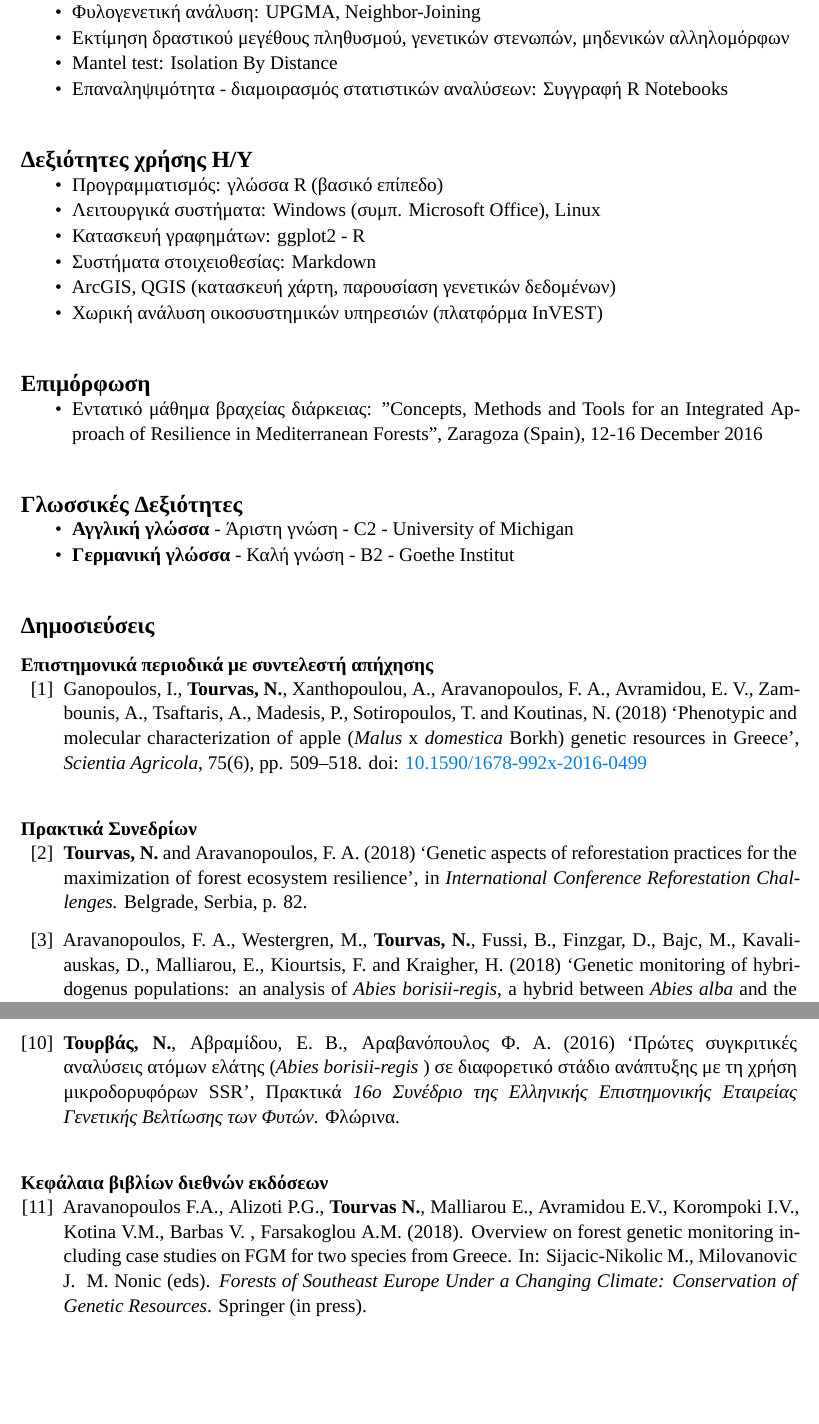
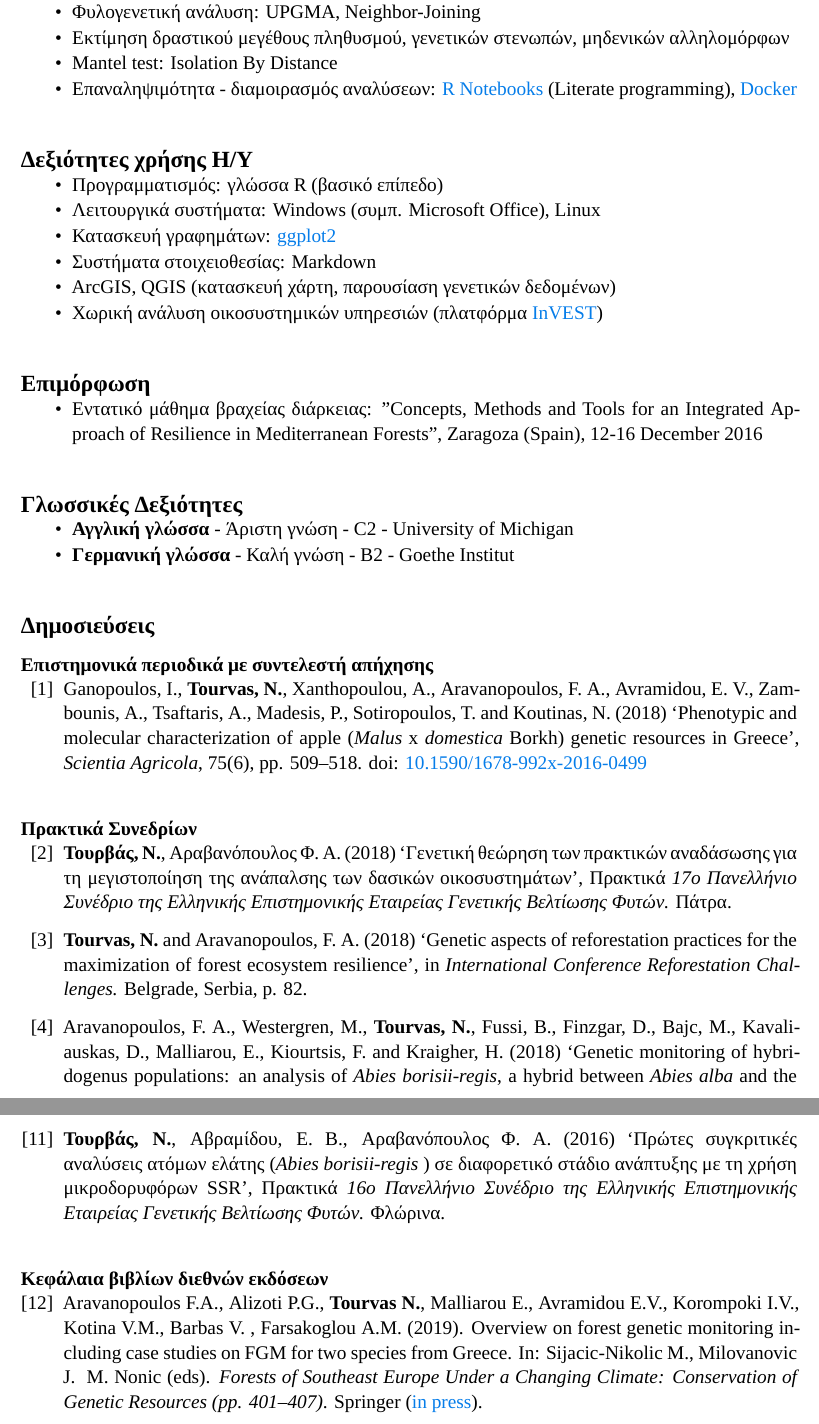
Before and after one commit to nikostourvas/CV, a LaTeX document (main.tex): two parts of pages 2 and 3 of 4, joined at a grey line, cut so that both start at the same text, the shorter picture padded with empty space. Compiled offline with XeLaTeX.

Commit message:
added ΕΕΕΓΒΦ 2018 reference to literate programming Docker more info on Springer book

```diff
--- a/main.tex
+++ b/main.tex
@@ -162,8 +162,9 @@
 \item Γενετική διαφοροποίηση: AMOVA, Ομαδοποίηση βάσει πολυμεταβλητών αναλύσεων (PCA, PCoA, CA, DAPC)
 \item Φυλογενετική ανάλυση: UPGMA, Neighbor-Joining
 \item Εκτίμηση δραστικού μεγέθους πληθυσμού, γενετικών στενωπών, μηδενικών αλληλομόρφων
-\item Mantel test:  Isolation By Distance
-\item Επαναληψιμότητα - διαμοιρασμός στατιστικών αναλύσεων: Συγγραφή R Notebooks
+\item Mantel test: Isolation By Distance
+\item Επαναληψιμότητα - διαμοιρασμός αναλύσεων: \href{https://bookdown.org/yihui/rmarkdown/notebook.html}
+{R Notebooks} (Literate programming), \href{https://www.docker.com/}{Docker}
 %\item FST outliers
 \end{itemize}
 
@@ -174,11 +175,11 @@
 \item Προγραμματισμός: γλώσσα R (βασικό επίπεδο)
 %- δείγματα στο \href{https://github.com/nikostourvas}{github})
 \item Λειτουργικά συστήματα: Windows (συμπ. Microsoft Office), Linux
-\item Κατασκευή γραφημάτων: ggplot2 - R
+\item Κατασκευή γραφημάτων: \href{https://ggplot2.tidyverse.org/}{ggplot2}
 \item Συστήματα στοιχειοθεσίας: Markdown
 %\item Συστημα ελέγχου εκδόσεων (git - Github)
 \item ArcGIS, QGIS (κατασκευή χάρτη, παρουσίαση γενετικών δεδομένων)
-\item Χωρική ανάλυση οικοσυστημικών υπηρεσιών (πλατφόρμα InVEST)
+\item Χωρική ανάλυση οικοσυστημικών υπηρεσιών (πλατφόρμα \href{https://naturalcapitalproject.stanford.edu/invest/}{InVEST})
 \end{itemize}
 
 \subsection{Επιμόρφωση}\label{courses}
@@ -228,6 +229,9 @@
 \leftskip-0.07in
 
 \leftskip-0.07in
+\item {\textbf{Τουρβάς, Ν.}, Αραβανόπουλος Φ. Α. (2018) ‘Γενετική θεώρηση των πρακτικών αναδάσωσης για τη μεγιστοποίηση της ανάπαλσης των δασικών οικοσυστημάτων’, Πρακτικά \textit{17ο Πανελλήνιο Συνέδριο της Ελληνικής Επιστημονικής Εταιρείας Γενετικής Βελτίωσης Φυτών.} Πάτρα.}
+
+\leftskip-0.07in
 \item {\textbf{Tourvas, N.} and Aravanopoulos, F. A. (2018) ‘Genetic aspects of reforestation practices for the maximization of forest ecosystem resilience’, in \textit{International Conference Reforestation Challenges.} Belgrade, Serbia, p. 82.}
 
 \leftskip-0.07in
@@ -252,7 +256,7 @@
 
 \leftskip-0.07in
 \item {\textbf{Τουρβάς, Ν.}, Αβραμίδου, Ε. Β., Αραβανόπουλος Φ. Α. (2016) ‘Πρώτες συγκριτικές αναλύσεις ατόμων ελάτης (\textit{Abies borisii-regis}
-) σε διαφορετικό στάδιο ανάπτυξης με τη χρήση μικροδορυφόρων SSR’, Πρακτικά \textit{16ο Συνέδριο της Ελληνικής Επιστημονικής Εταιρείας Γενετικής Βελτίωσης των Φυτών.} Φλώρινα.}
+) σε διαφορετικό στάδιο ανάπτυξης με τη χρήση μικροδορυφόρων SSR’, Πρακτικά \textit{16ο Πανελλήνιο Συνέδριο της Ελληνικής Επιστημονικής Εταιρείας Γενετικής Βελτίωσης Φυτών.} Φλώρινα.}
 
 \end{enumerate}
 
@@ -260,9 +264,9 @@
 \subsubsection{Κεφάλαια βιβλίων διεθνών εκδόσεων}\label{book-chapters}
 
 \begin{enumerate}
-	\setcounter{enumi}{10}
+	\setcounter{enumi}{11}
 \leftskip-0.07in
 \vspace{-3mm}
 
-\item Aravanopoulos F.A., Alizoti P.G., \textbf{Tourvas N.}, Malliarou E., Avramidou E.V., Korompoki I.V., Kotina V.M., Barbas V. ,  Farsakoglou A.M. (2018). Overview on forest genetic monitoring including case studies on FGM for two species from Greece. In: Sijacic-Nikolic M., Milovanovic J. & M. Nonic (eds). \textit{Forests of Southeast Europe Under a Changing Climate: Conservation of Genetic Resources}. Springer (in press).
+\item Aravanopoulos F.A., Alizoti P.G., \textbf{Tourvas N.}, Malliarou E., Avramidou E.V., Korompoki I.V., Kotina V.M., Barbas V. ,  Farsakoglou A.M. (2019). Overview on forest genetic monitoring including case studies on FGM for two species from Greece. In: Sijacic-Nikolic M., Milovanovic J. & M. Nonic (eds). \textit{Forests of Southeast Europe Under a Changing Climate: Conservation of Genetic Resources (pp. 401–407)}. Springer (\href{https://www.springer.com/us/book/9783319952666}{in press}).
 
```
Also changed, not shown: main.tex (11 more changed lines).
